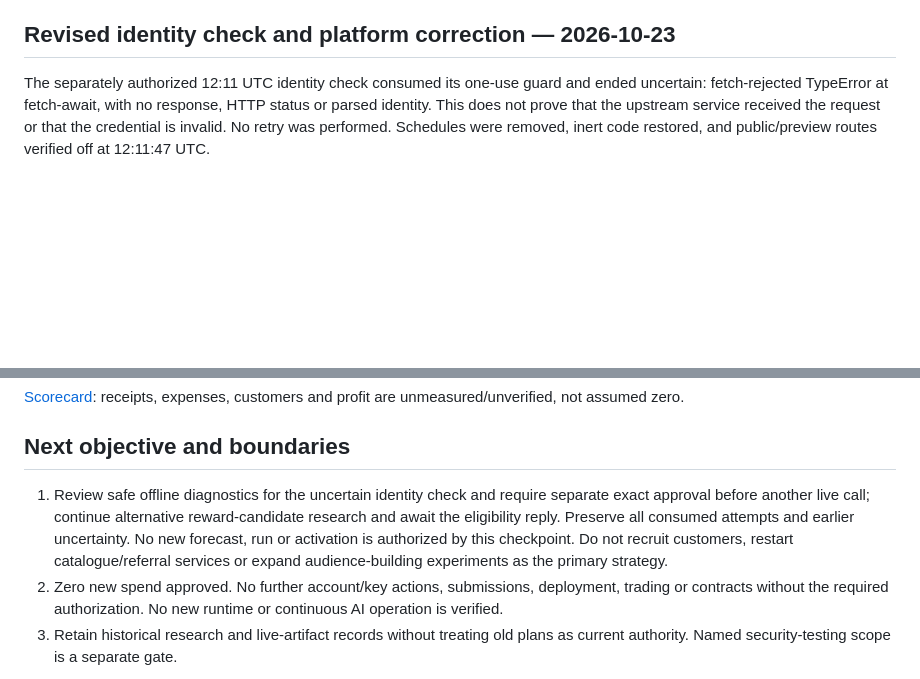
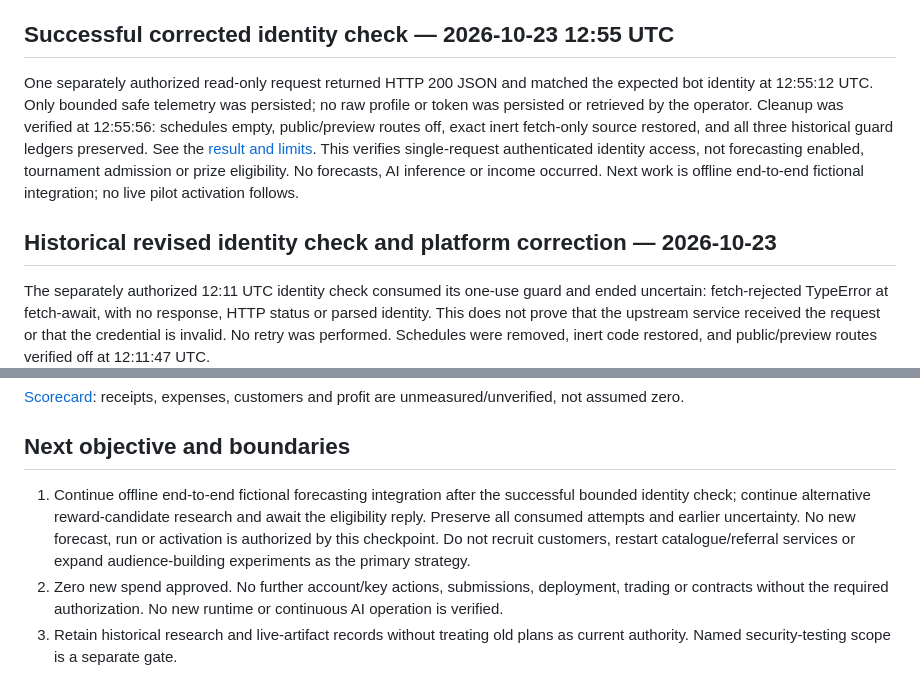
Before and after one commit to JeremyHennessy/autonomous-mm, a Markdown page: state/STATUS.md, 2 parts joined by grey strips. Drawn GitHub-style; blank space fills up the shorter version.

Commit message:
Record successful bounded identity check and verified shutdown

```diff
--- a/state/STATUS.md
+++ b/state/STATUS.md
@@ -12,7 +12,10 @@ As of 2026-10-23 12:11 UTC. Bounded synthetic scheduled AI execution verified; n
 - [PR #3](https://github.com/JeremyHennessy/autonomous-mm/pull/3) merged at `efd96c1855da125c949dee2de2359a7ad911df35`; main independently verified at this commit for this checkpoint.
 - Spending cap: $0. No trading, paid services, external marketing, credential grants or deployment initiated by this bootstrap.
 
-## Revised identity check and platform correction — 2026-10-23
+## Successful corrected identity check — 2026-10-23 12:55 UTC
+One separately authorized read-only request returned HTTP 200 JSON and matched the expected bot identity at 12:55:12 UTC. Only bounded safe telemetry was persisted; no raw profile or token was persisted or retrieved by the operator. Cleanup was verified at 12:55:56: schedules empty, public/preview routes off, exact inert fetch-only source restored, and all three historical guard ledgers preserved. See the [result and limits](../experiments/metaculus-identity-manual-offline/RESULT.md). This verifies single-request authenticated identity access, not forecasting enabled, tournament admission or prize eligibility. No forecasts, AI inference or income occurred. Next work is offline end-to-end fictional integration; no live pilot activation follows.
+
+## Historical revised identity check and platform correction — 2026-10-23
 The separately authorized 12:11 UTC identity check consumed its one-use guard and ended uncertain: fetch-rejected TypeError at fetch-await, with no response, HTTP status or parsed identity. This does not prove that the upstream service received the request or that the credential is invalid. No retry was performed. Schedules were removed, inert code restored, and public/preview routes verified off at 12:11:47 UTC.
 
 A concrete compatibility defect was then identified: [Cloudflare Request documentation](https://developers.cloudflare.com/workers/runtime-apis/request/) does not support redirect:error. The official pinned workerd 1.20261023.1 reproduced both Request-constructor TypeError and fetch-promise rejection entirely in-process. Earlier Node-only checks missed this platform difference. The historical failed snapshots remain unchanged and must not be treated as deployment-ready.
@@ -117,7 +120,7 @@ The [synthetic eligibility policy and provider-shape normalizers](../experiments
 [Scorecard](../finance/README.md): receipts, expenses, customers and profit are unmeasured/unverified, not assumed zero.
 
 ## Next objective and boundaries
-1. Review safe offline diagnostics for the uncertain identity check and require separate exact approval before another live call; continue alternative reward-candidate research and await the eligibility reply. Preserve all consumed attempts and earlier uncertainty. No new forecast, run or activation is authorized by this checkpoint. Do not recruit customers, restart catalogue/referral services or expand audience-building experiments as the primary strategy.
+1. Continue offline end-to-end fictional forecasting integration after the successful bounded identity check; continue alternative reward-candidate research and await the eligibility reply. Preserve all consumed attempts and earlier uncertainty. No new forecast, run or activation is authorized by this checkpoint. Do not recruit customers, restart catalogue/referral services or expand audience-building experiments as the primary strategy.
 2. Zero new spend approved. No further account/key actions, submissions, deployment, trading or contracts without the required authorization. No new runtime or continuous AI operation is verified.
 3. Retain historical research and live-artifact records without treating old plans as current authority. Named security-testing scope is a separate gate.
 
```
Also changed, not shown: other parts of state/STATUS.md (+1 -1 lines), experiments/metaculus-identity-manual-offline/RESULT.md (added, +9 -0 lines).
